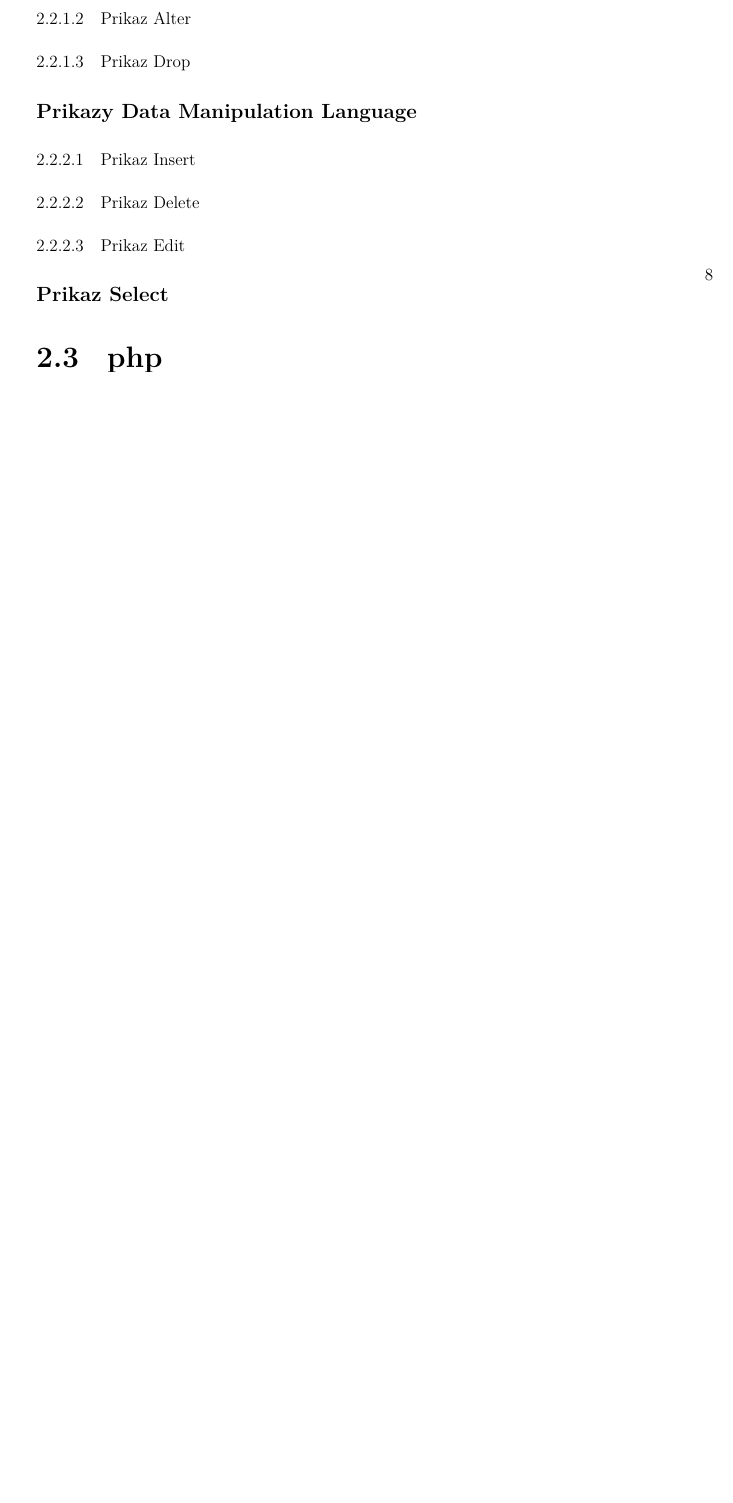
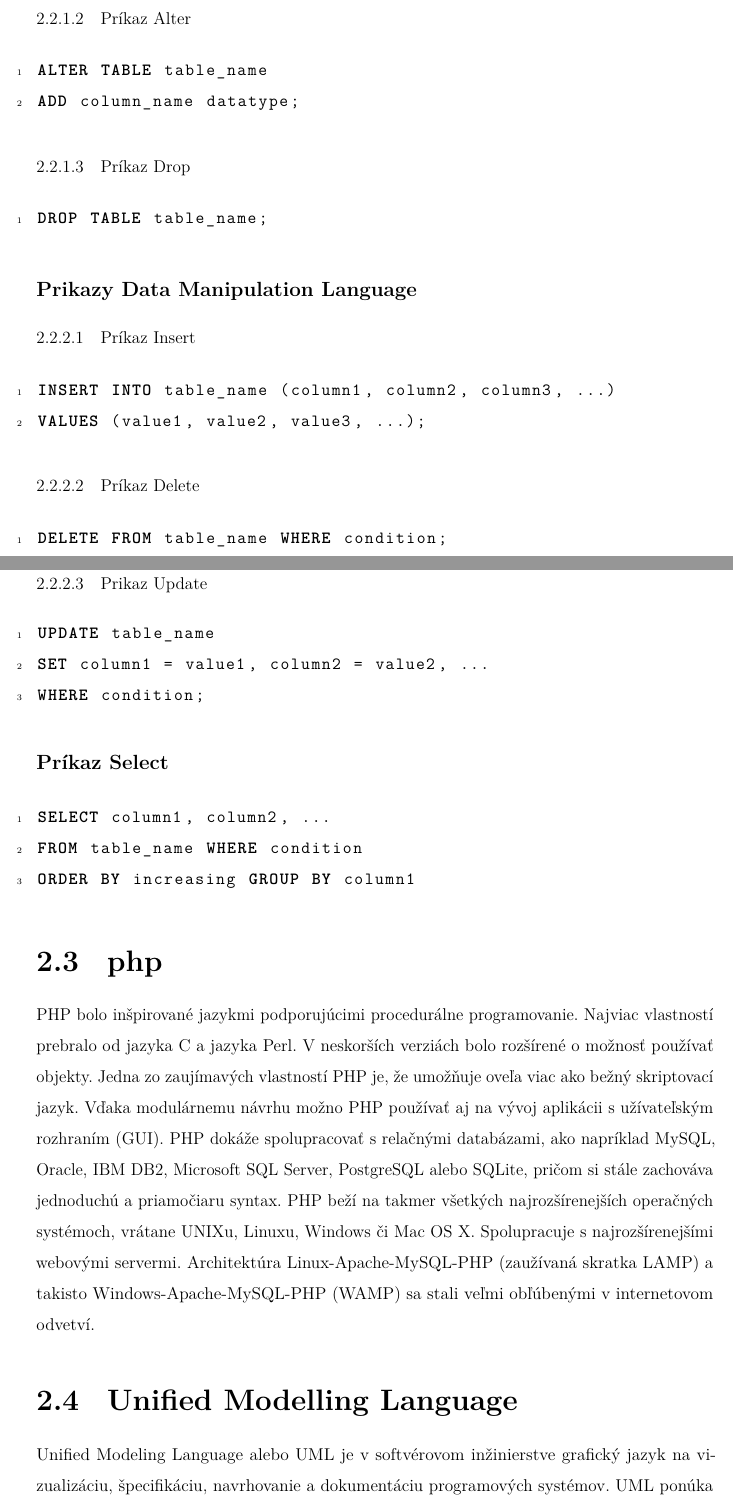
Before and after one commit to samod1/Filip_SOC_dokumentacia, a LaTeX thesis (main.tex, which reads kapitoly/kapitola2.tex): part of page 14 of 19 before the commit and two parts of pages 15 and 16 of 23 after it, the two joined at a grey line, cut so that both start at the same text, the shorter picture padded with empty space. Compiled offline with pdfLaTeX.

Commit message:
Zmeny v teoretickom rozbore

```diff
--- a/kapitoly/kapitola2.tex
+++ b/kapitoly/kapitola2.tex
@@ -23,3 +28 @@ bla bla bla
 \subsubsection{Prikaz Create}
-\subsubsection{Prikaz Alter}
-\subsubsection{Prikaz Drop}
@@ -26,8 +47,93 @@ bla bla bla
+\subsubsection{Príkaz Alter}
+\begin{lstlisting}[
+           language=SQL,
+           showspaces=false,
+           basicstyle=\ttfamily,
+           numbers=left,
+           numberstyle=\tiny,
+           commentstyle=\color{gray}
+        ]
+ALTER TABLE table_name
+ADD column_name datatype;
+
+\end{lstlisting}
+\subsubsection{Príkaz Drop}
+\begin{lstlisting}[
+           language=SQL,
+           showspaces=false,
+           basicstyle=\ttfamily,
+           numbers=left,
+           numberstyle=\tiny,
+           commentstyle=\color{gray}
+        ]
+DROP TABLE table_name;
+
+\end{lstlisting}
+
 \subsection{Prikazy \acl{DML}}
-\subsubsection{Prikaz Insert}
-\subsubsection{Prikaz Delete}
-\subsubsection{Prikaz Edit}
-\subsection{Prikaz Select}
+\subsubsection{Príkaz Insert}
+
+\begin{lstlisting}[
+           language=SQL,
+           showspaces=false,
+           basicstyle=\ttfamily,
+           numbers=left,
+           numberstyle=\tiny,
+           commentstyle=\color{gray}
+        ]
+INSERT INTO table_name (column1, column2, column3, ...)
+VALUES (value1, value2, value3, ...);
+
+\end{lstlisting}
+
+\subsubsection{Príkaz Delete}
+
+\begin{lstlisting}[
+           language=SQL,
+           showspaces=false,
+           basicstyle=\ttfamily,
+           numbers=left,
+           numberstyle=\tiny,
+           commentstyle=\color{gray}
+        ]
+DELETE FROM table_name WHERE condition;
+
+\end{lstlisting}
+
+\subsubsection{Prikaz Update}
+\begin{lstlisting}[
+           language=SQL,
+           showspaces=false,
+           basicstyle=\ttfamily,
+           numbers=left,
+           numberstyle=\tiny,
+           commentstyle=\color{gray}
+        ]
+UPDATE table_name
+SET column1 = value1, column2 = value2, ...
+WHERE condition;
+
+\end{lstlisting}
+
+\subsection{Príkaz Select}
+
+\begin{lstlisting}[
+           language=SQL,
+           showspaces=false,
+           basicstyle=\ttfamily,
+           numbers=left,
+           numberstyle=\tiny,
+           commentstyle=\color{gray}
+        ]
+SELECT column1, column2, ...
+FROM table_name WHERE condition
+ORDER BY increasing GROUP BY column1
+
+\end{lstlisting}
 
 \section{php}
-\section{UML}
+PHP bolo inšpirované jazykmi podporujúcimi procedurálne programovanie. Najviac vlastností prebralo od jazyka C a jazyka Perl. V neskorších verziách bolo rozšírené o možnosť používať objekty. Jedna zo zaujímavých vlastností PHP je, že umožňuje oveľa viac ako bežný skriptovací jazyk. Vďaka modulárnemu návrhu možno PHP používať aj na vývoj aplikácii s užívateľským rozhraním (GUI). PHP dokáže spolupracovať s relačnými databázami, ako napríklad MySQL, Oracle, IBM DB2, Microsoft SQL Server, PostgreSQL alebo SQLite, pričom si stále zachováva jednoduchú a priamočiaru syntax. PHP beží na takmer všetkých najrozšírenejších operačných systémoch, vrátane UNIXu, Linuxu, Windows či Mac OS X. Spolupracuje s najrozšírenejšími webovými servermi. Architektúra Linux-Apache-MySQL-PHP (zaužívaná skratka LAMP) a takisto Windows-Apache-MySQL-PHP (WAMP) sa stali veľmi obľúbenými v internetovom odvetví.
+\section{\acl{UML}}
+Unified Modeling Language alebo UML je v softvérovom inžinierstve grafický jazyk na vizualizáciu, špecifikáciu, navrhovanie a dokumentáciu programových systémov. UML ponúka štandardný spôsob zápisu tak návrhov systémov vrátane konceptuálnych prvkov ako sú business procesy a systémové funkcie, tak konkrétnych prvkov ako sú príkazy programovacieho jazyka, databázové schémy a znovupoužiteľné programové komponenty. UML podporuje objektovo orientovaný prístup k analýze, návrhu a popisu programových systémov. UML neobsahuje spôsob, ako sa má používať, ani neobsahuje metodiku, ako analyzovať, špecifikovať alebo navrhovať programové systémy. Štandard UML definuje štandardizačná skupina Object Management Group (OMG).
+\subsection{Use Case diagramy}
+\subsection{Diagramy aktivít}
```
Also changed, not shown: kapitoly/kapitola3.tex (+10 -4 lines), special/skratky.tex (+1 -0 lines), kapitoly/kapitola2.tex (29 more changed lines).
